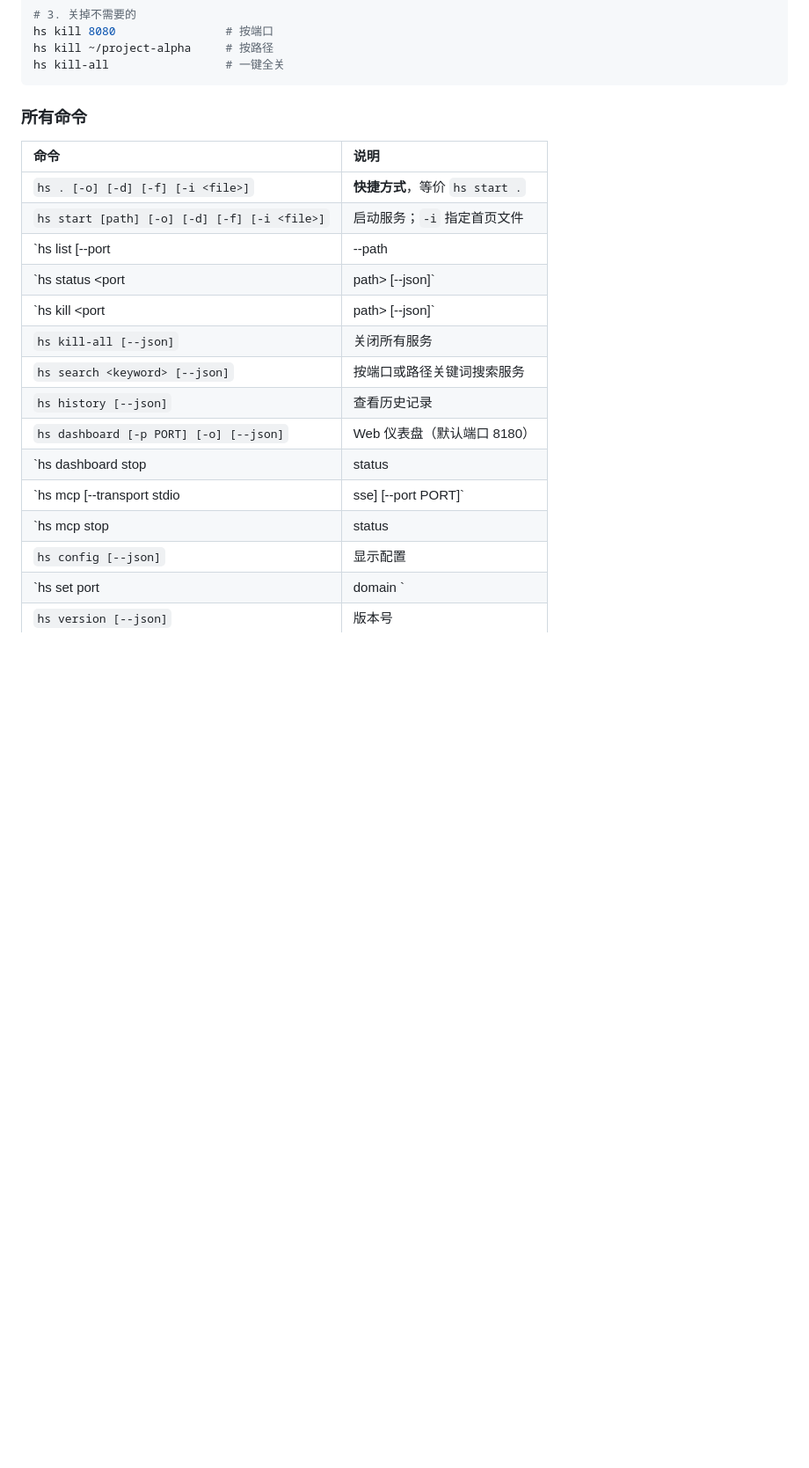
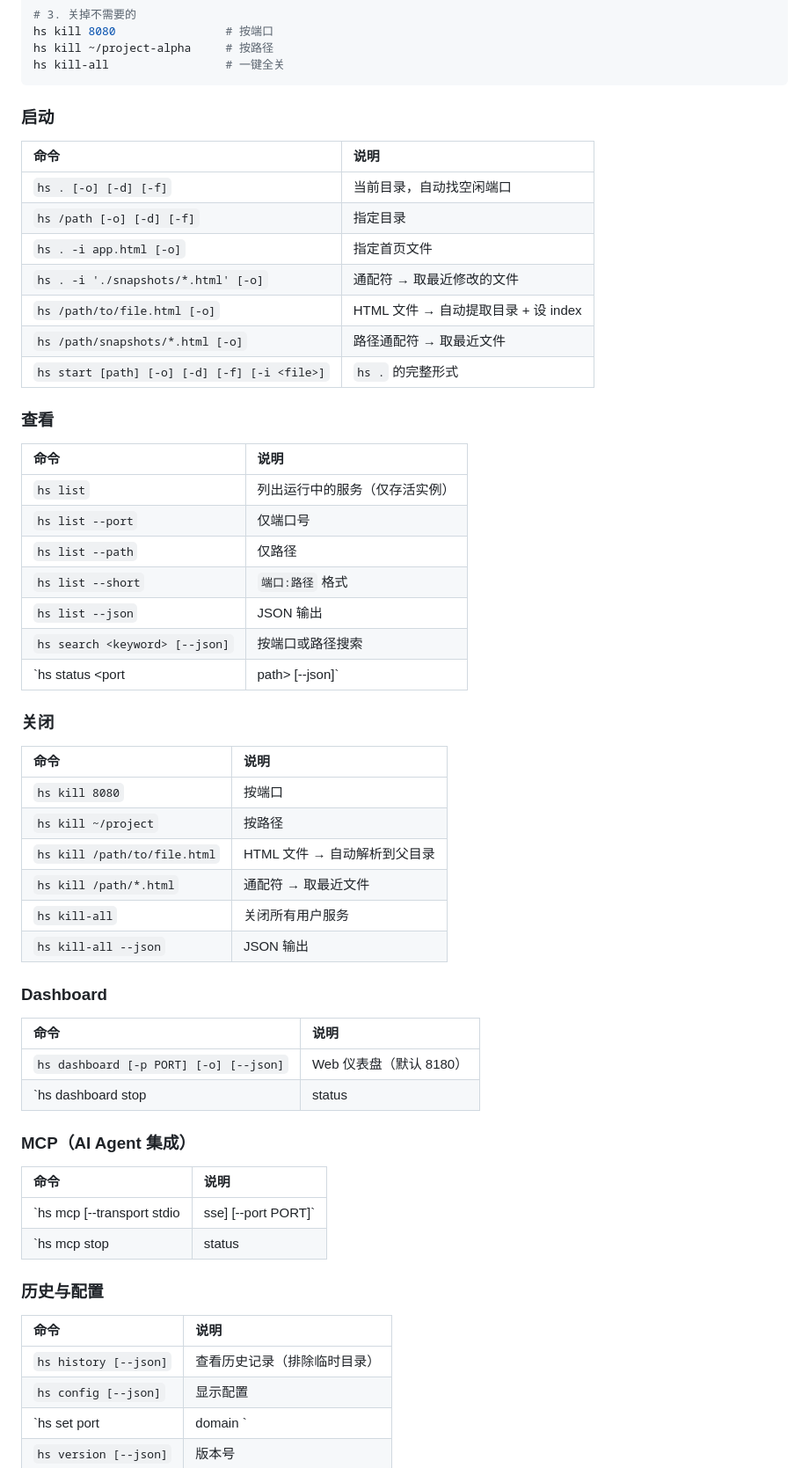
Before and after one commit to imjaden/http-server-cli, a Markdown page: README.zh.md, the part around the change. Shown at 88% size. GitHub-like rendering; blank space fills up the shorter version.

Commit message:
docs@scenarios: 命令表改为场景分组（启动/查看/关闭/Dashboard/MCP/配置）
- 7 个场景分组替代扁平命令表
- 补充通配符 / html 文件路径 / glob 等新功能
- EN/CN 同步

````diff
--- a/README.zh.md
+++ b/README.zh.md
@@ -66,22 +66,60 @@ hs kill ~/project-alpha     # 按路径
 hs kill-all                 # 一键全关
 ```
 
-### 所有命令
+### 启动
 
 | 命令 | 说明 |
-|:-----|:------|
-| `hs . [-o] [-d] [-f] [-i <file>]` | **快捷方式**，等价 `hs start .` |
-| `hs start [path] [-o] [-d] [-f] [-i <file>]` | 启动服务；`-i` 指定首页文件 |
-| `hs list [--port|--path|--short] [--json]` | 列出运行中服务（`--port` 仅端口，`--path` 仅路径，`--short` 端口:路径） |
-| `hs status <port|path> [--json]` | 查询服务状态 |
-| `hs kill <port|path> [--json]` | 关闭指定服务 |
-| `hs kill-all [--json]` | 关闭所有服务 |
-| `hs search <keyword> [--json]` | 按端口或路径关键词搜索服务 |
-| `hs history [--json]` | 查看历史记录 |
-| `hs dashboard [-p PORT] [-o] [--json]` | Web 仪表盘（默认端口 8180） |
-| `hs dashboard stop|status|restart|help` | dashboard 管理子命令 |
-| `hs mcp [--transport stdio|sse] [--port PORT]` | MCP Server（AI Agent 集成） |
-| `hs mcp stop|status|restart|help` | MCP 管理子命令 |
+|:--------|:------------|
+| `hs . [-o] [-d] [-f]` | 当前目录，自动找空闲端口 |
+| `hs /path [-o] [-d] [-f]` | 指定目录 |
+| `hs . -i app.html [-o]` | 指定首页文件 |
+| `hs . -i './snapshots/*.html' [-o]` | 通配符 → 取最近修改的文件 |
+| `hs /path/to/file.html [-o]` | HTML 文件 → 自动提取目录 + 设 index |
+| `hs /path/snapshots/*.html [-o]` | 路径通配符 → 取最近文件 |
+| `hs start [path] [-o] [-d] [-f] [-i <file>]` | `hs .` 的完整形式 |
+
+### 查看
+
+| 命令 | 说明 |
+|:--------|:------------|
+| `hs list` | 列出运行中的服务（仅存活实例） |
+| `hs list --port` | 仅端口号 |
+| `hs list --path` | 仅路径 |
+| `hs list --short` | `端口:路径` 格式 |
+| `hs list --json` | JSON 输出 |
+| `hs search <keyword> [--json]` | 按端口或路径搜索 |
+| `hs status <port|path> [--json]` | 单个服务状态（CPU/内存/日志） |
+
+### 关闭
+
+| 命令 | 说明 |
+|:--------|:------------|
+| `hs kill 8080` | 按端口 |
+| `hs kill ~/project` | 按路径 |
+| `hs kill /path/to/file.html` | HTML 文件 → 自动解析到父目录 |
+| `hs kill /path/*.html` | 通配符 → 取最近文件 |
+| `hs kill-all` | 关闭所有用户服务 |
+| `hs kill-all --json` | JSON 输出 |
+
+### Dashboard
+
+| 命令 | 说明 |
+|:--------|:------------|
+| `hs dashboard [-p PORT] [-o] [--json]` | Web 仪表盘（默认 8180） |
+| `hs dashboard stop|status|restart|help` | 子命令 |
+
+### MCP（AI Agent 集成）
+
+| 命令 | 说明 |
+|:--------|:------------|
+| `hs mcp [--transport stdio|sse] [--port PORT]` | MCP Server |
+| `hs mcp stop|status|restart|help` | 子命令 |
+
+### 历史与配置
+
+| 命令 | 说明 |
+|:--------|:------------|
+| `hs history [--json]` | 查看历史记录（排除临时目录） |
 | `hs config [--json]` | 显示配置 |
 | `hs set port|domain <value>` | 修改配置 |
 | `hs version [--json]` | 版本号 |
````
Also changed, not shown: README.md (+53 -15 lines).
